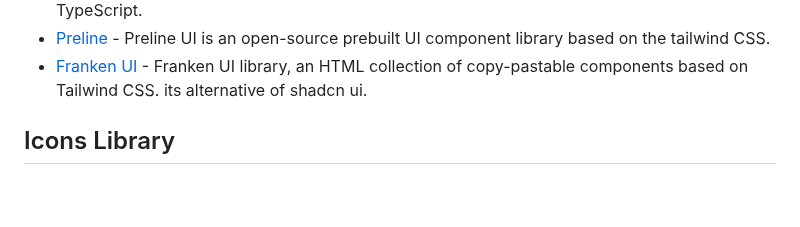
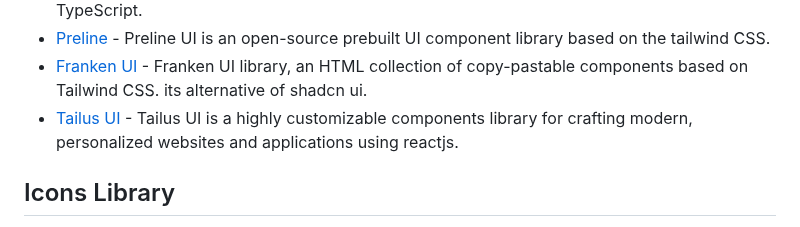
Before and after one commit to officialrajdeepsingh/awesome-nextjs, a Markdown page: README.md, the part around the change. Drawn GitHub-style; blank space fills up the shorter version.

Commit message:
Adding Tailus UI in list

```diff
--- a/README.md
+++ b/README.md
@@ -177,6 +177,7 @@ To stay updated, follow the GitHub Repository and give our repository a star. Th
 - [Aceternity UI](https://ui.aceternity.com/) - Beautiful Tailwind CSS and Framer Motion Components, built with Next.js and TypeScript.
 - [Preline](https://preline.co) - Preline UI is an open-source prebuilt UI component library based on the tailwind CSS.
 - [Franken UI](https://github.com/sveltecult/franken-ui) - Franken UI library, an HTML collection of copy-pastable components based on Tailwind CSS. its alternative of shadcn ui.
+- [Tailus UI](https://ui.tailus.io/) - Tailus UI is a highly customizable components library for crafting modern, personalized websites and applications using reactjs.
 
 ## Icons Library
 
```
